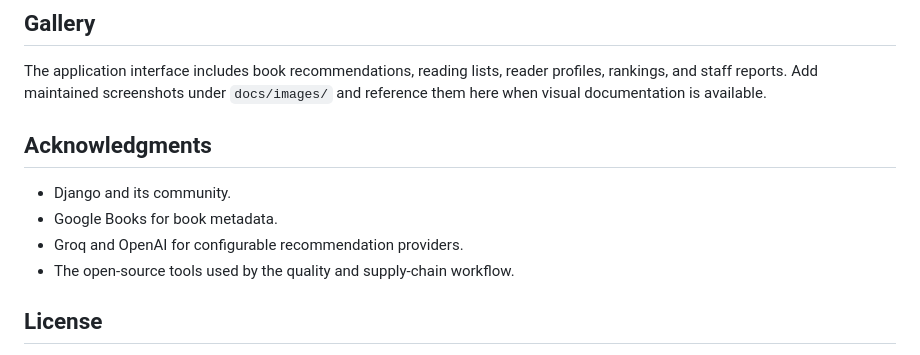
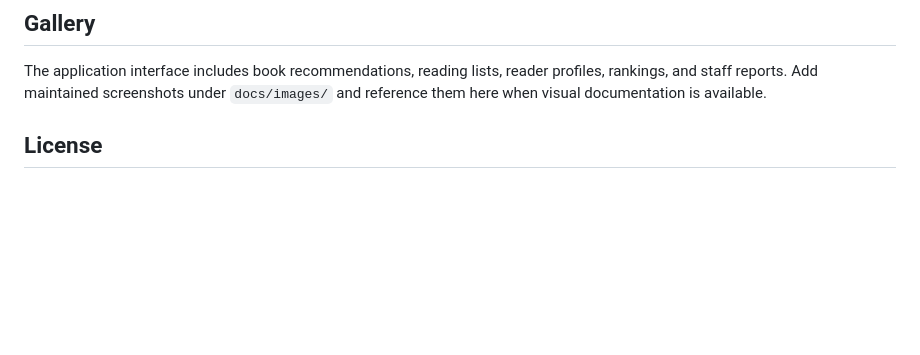
Before and after one commit to Jhonnathan93/integrating-project-1, a Markdown page: README.md, the part around the change. Drawn GitHub-style; blank space fills up the shorter version.

Commit message:
docs: simplify README acknowledgments
Remove the acknowledgments section to keep the project documentation focused on setup, usage, and contribution guidance.

```diff
--- a/README.md
+++ b/README.md
@@ -300,12 +300,6 @@ The application interface includes book recommendations, reading lists, reader
 profiles, rankings, and staff reports. Add maintained screenshots under
 `docs/images/` and reference them here when visual documentation is available.
 
-## Acknowledgments
-
-- Django and its community.
-- Google Books for book metadata.
-- Groq and OpenAI for configurable recommendation providers.
-- The open-source tools used by the quality and supply-chain workflow.
 
 ## License
 
```
